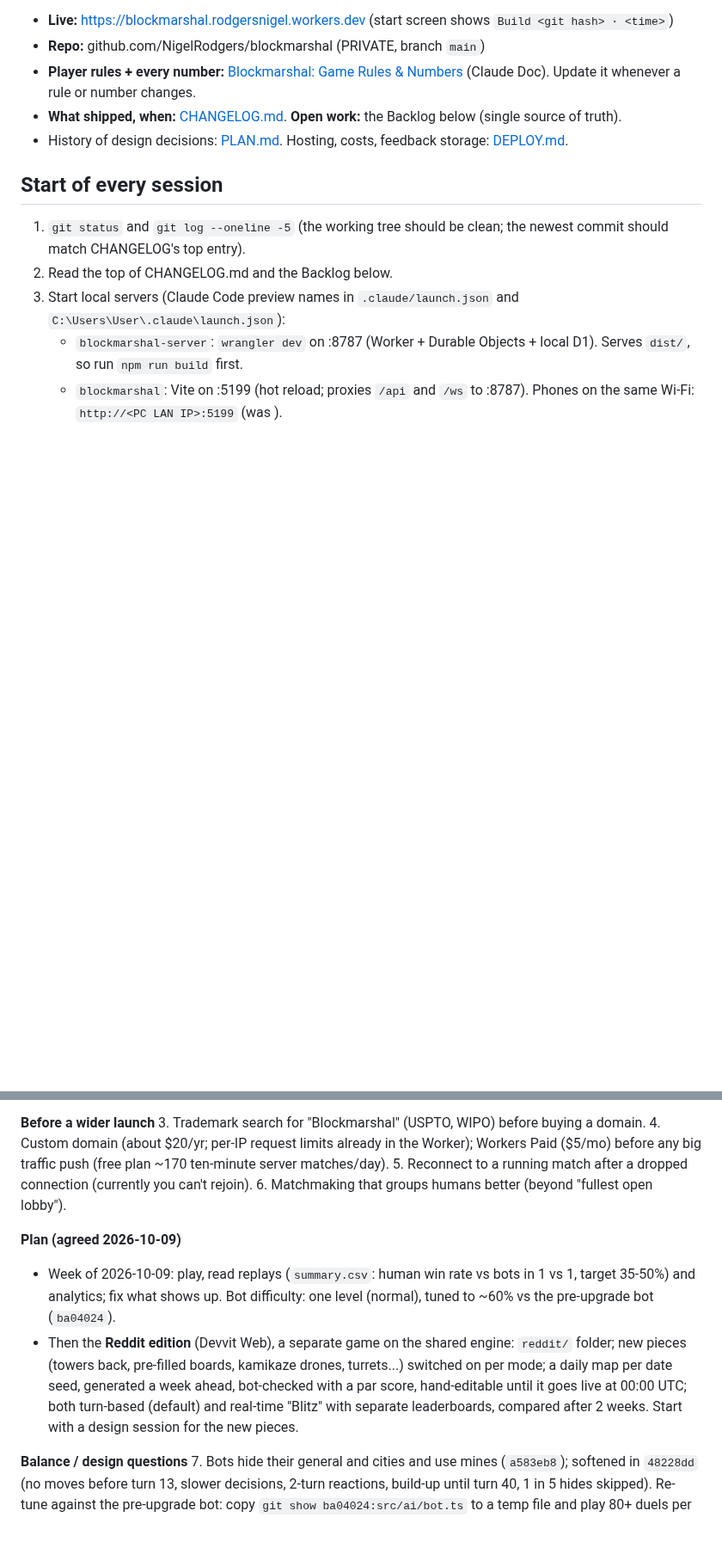
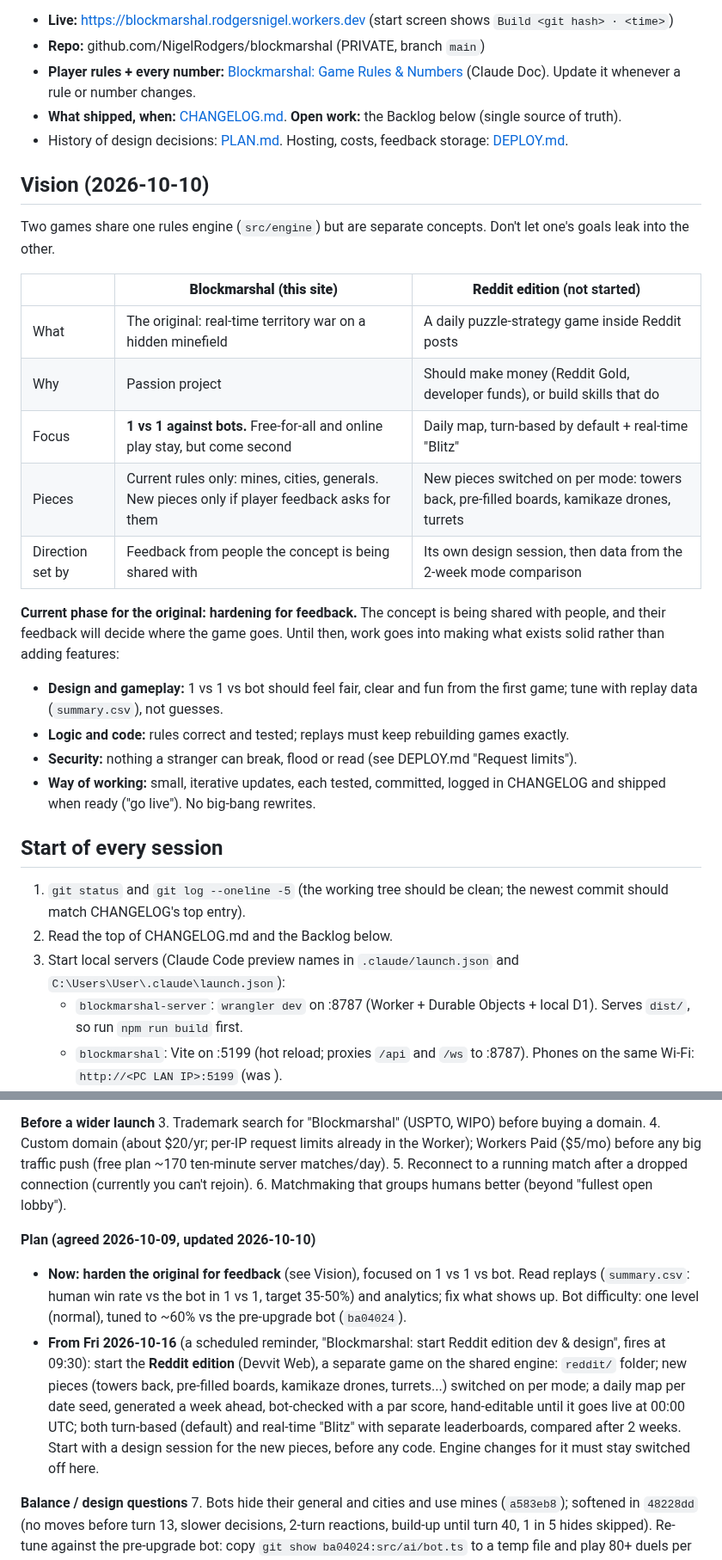
Before and after one commit to NigelRodgers/blockmarshal, a Markdown page: CLAUDE.md, 2 parts joined by grey strips. Shown at 86% size. GitHub-like rendering; blank space fills up the shorter version.

Commit message:
Docs: vision (two games, one engine), hardening phase focused on 1 vs 1 vs bot, Reddit kickoff 2026-10-16
Co-Authored-By: Claude Opus 5.5 <noreply@anthropic.com>

```diff
--- a/CLAUDE.md
+++ b/CLAUDE.md
@@ -7,6 +7,24 @@ Real-time territory war (generals.io-style) on a hidden minefield: 6-player free
 - **Player rules + every number:** [Blockmarshal: Game Rules & Numbers](https://claude.ai/code/artifact/e88a1b81-7a45-4e71-872f-f065ac6019a5) (Claude Doc). Update it whenever a rule or number changes.
 - **What shipped, when:** [CHANGELOG.md](CHANGELOG.md). **Open work:** the Backlog below (single source of truth).
 - History of design decisions: [PLAN.md](PLAN.md). Hosting, costs, feedback storage: [DEPLOY.md](DEPLOY.md).
+
+## Vision (2026-10-10)
+
+Two games share one rules engine (`src/engine`) but are separate concepts. Don't let one's goals leak into the other.
+
+| | **Blockmarshal (this site)** | **Reddit edition** (not started) |
+| --- | --- | --- |
+| What | The original: real-time territory war on a hidden minefield | A daily puzzle-strategy game inside Reddit posts |
+| Why | Passion project | Should make money (Reddit Gold, developer funds), or build skills that do |
+| Focus | **1 vs 1 against bots.** Free-for-all and online play stay, but come second | Daily map, turn-based by default + real-time "Blitz" |
+| Pieces | Current rules only: mines, cities, generals. New pieces only if player feedback asks for them | New pieces switched on per mode: towers back, pre-filled boards, kamikaze drones, turrets |
+| Direction set by | Feedback from people the concept is being shared with | Its own design session, then data from the 2-week mode comparison |
+
+**Current phase for the original: hardening for feedback.** The concept is being shared with people, and their feedback will decide where the game goes. Until then, work goes into making what exists solid rather than adding features:
+- **Design and gameplay:** 1 vs 1 vs bot should feel fair, clear and fun from the first game; tune with replay data (`summary.csv`), not guesses.
+- **Logic and code:** rules correct and tested; replays must keep rebuilding games exactly.
+- **Security:** nothing a stranger can break, flood or read (see DEPLOY.md "Request limits").
+- **Way of working:** small, iterative updates, each tested, committed, logged in CHANGELOG and shipped when ready ("go live"). No big-bang rewrites.
 
 ## Start of every session
 
@@ -83,9 +101,9 @@ Before every commit: `npx tsc --noEmit && npx tsc --noEmit -p tsconfig.server.js
 5. Reconnect to a running match after a dropped connection (currently you can't rejoin).
 6. Matchmaking that groups humans better (beyond "fullest open lobby").
 
-**Plan (agreed 2026-10-09)**
-- Week of 2026-10-09: play, read replays (`summary.csv`: human win rate vs bots in 1 vs 1, target 35-50%) and analytics; fix what shows up. Bot difficulty: one level (normal), tuned to ~60% vs the pre-upgrade bot (`ba04024`).
-- Then the **Reddit edition** (Devvit Web), a separate game on the shared engine: `reddit/` folder; new pieces (towers back, pre-filled boards, kamikaze drones, turrets...) switched on per mode; a daily map per date seed, generated a week ahead, bot-checked with a par score, hand-editable until it goes live at 00:00 UTC; both turn-based (default) and real-time "Blitz" with separate leaderboards, compared after 2 weeks. Start with a design session for the new pieces.
+**Plan (agreed 2026-10-09, updated 2026-10-10)**
+- **Now: harden the original for feedback** (see Vision), focused on 1 vs 1 vs bot. Read replays (`summary.csv`: human win rate vs the bot in 1 vs 1, target 35-50%) and analytics; fix what shows up. Bot difficulty: one level (normal), tuned to ~60% vs the pre-upgrade bot (`ba04024`).
+- **From Fri 2026-10-16** (a scheduled reminder, "Blockmarshal: start Reddit edition dev & design", fires at 09:30): start the **Reddit edition** (Devvit Web), a separate game on the shared engine: `reddit/` folder; new pieces (towers back, pre-filled boards, kamikaze drones, turrets...) switched on per mode; a daily map per date seed, generated a week ahead, bot-checked with a par score, hand-editable until it goes live at 00:00 UTC; both turn-based (default) and real-time "Blitz" with separate leaderboards, compared after 2 weeks. Start with a design session for the new pieces, before any code. Engine changes for it must stay switched off here.
 
 **Balance / design questions**
 7. Bots hide their general and cities and use mines (`a583eb8`); softened in `48228dd` (no moves before turn 13, slower decisions, 2-turn reactions, build-up until turn 40, 1 in 5 hides skipped). Re-tune against the pre-upgrade bot: copy `git show ba04024:src/ai/bot.ts` to a temp file and play 80+ duels per setting (noise is about ±6 points).
```
Also changed, not shown: PLAN.md (+6 -0 lines).
